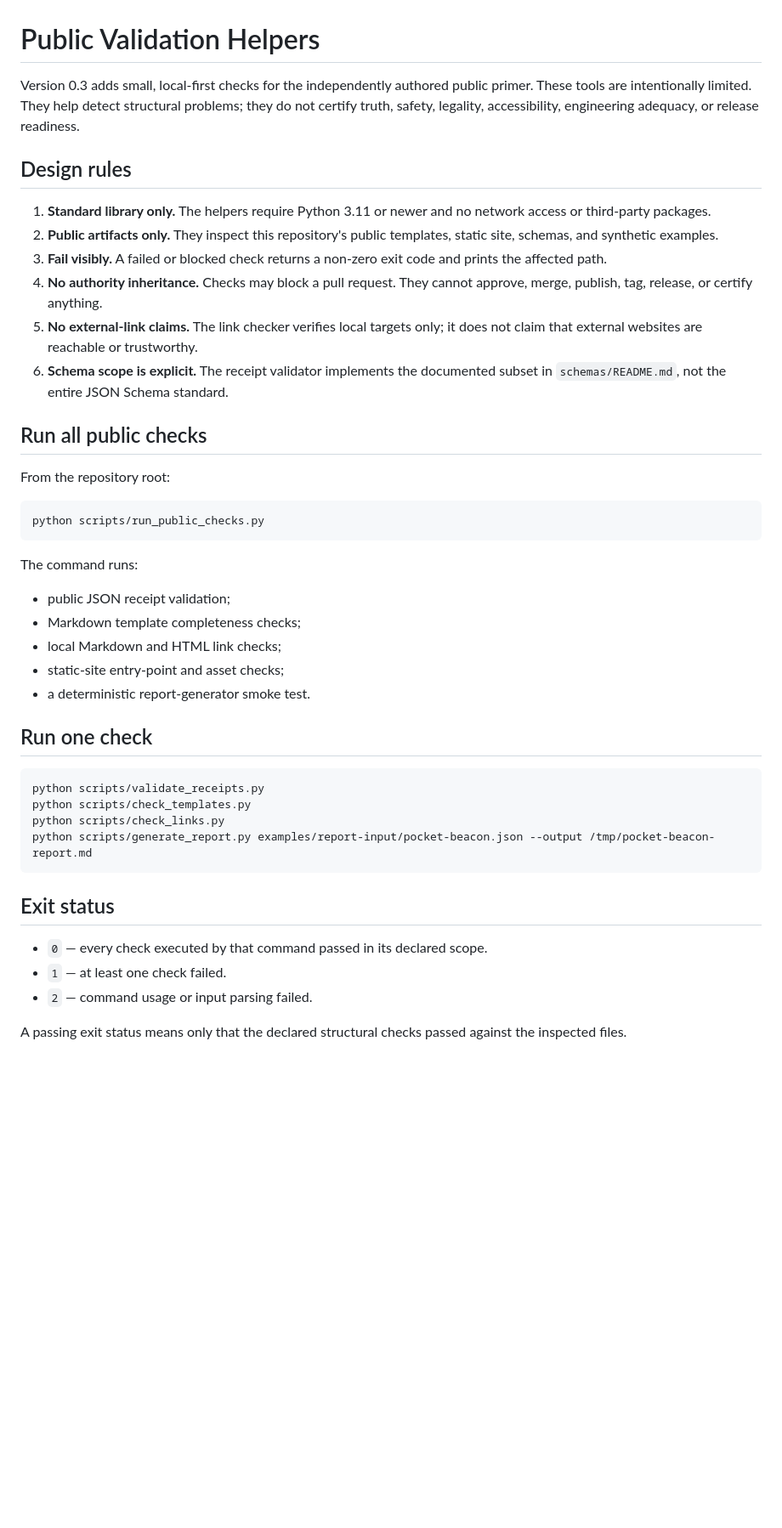
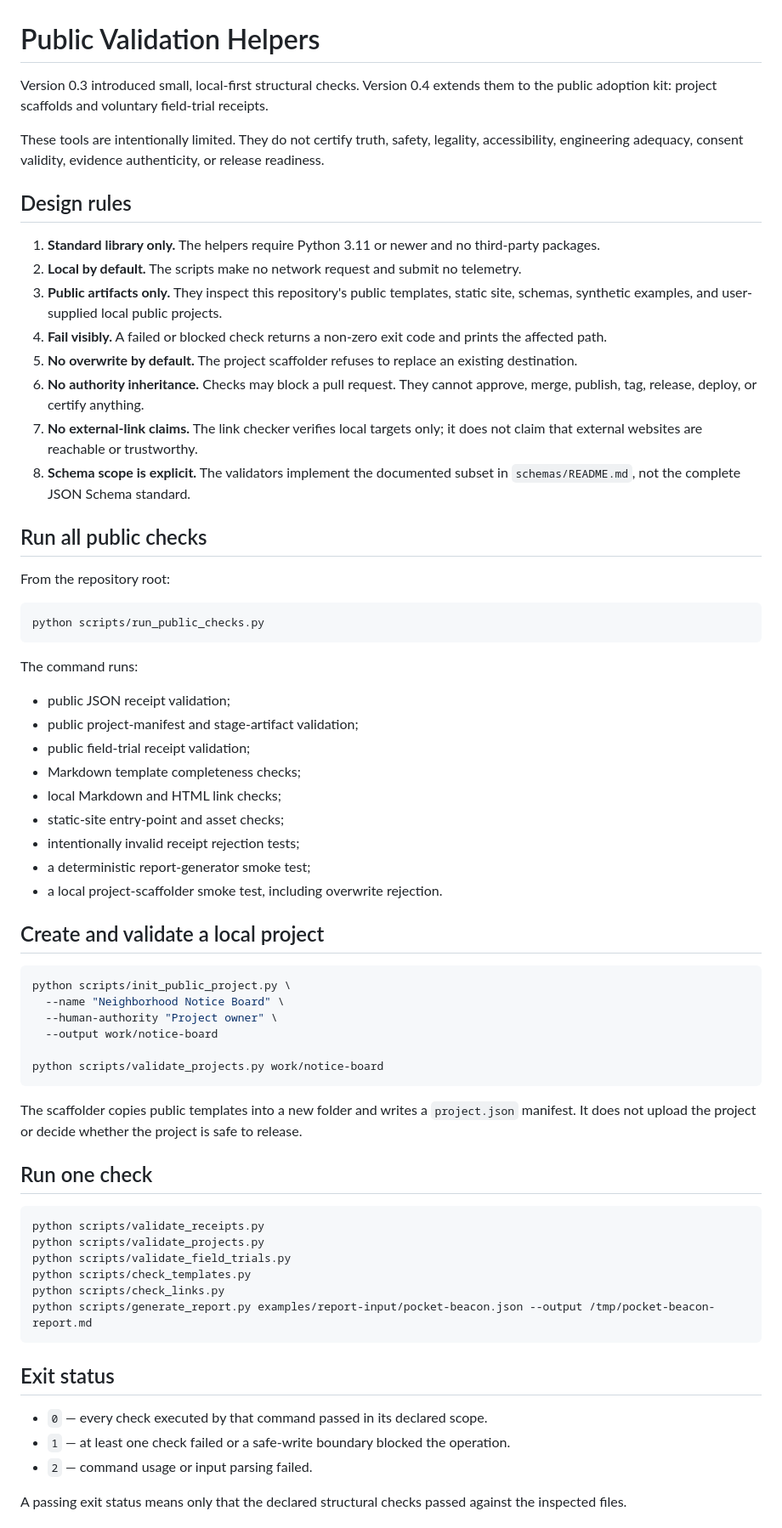
Before and after one commit to MichaelWave369/parallax-369-public-primer, a Markdown page: VALIDATION.md, the part around one of its changes. Shown at 85% size. GitHub-like rendering; blank space fills up the shorter version.

Commit message:
docs: extend validation guide for v0.4

````diff
--- a/VALIDATION.md
+++ b/VALIDATION.md
@@ -1,15 +1,19 @@
 # Public Validation Helpers
 
-Version 0.3 adds small, local-first checks for the independently authored public primer. These tools are intentionally limited. They help detect structural problems; they do not certify truth, safety, legality, accessibility, engineering adequacy, or release readiness.
+Version 0.3 introduced small, local-first structural checks. Version 0.4 extends them to the public adoption kit: project scaffolds and voluntary field-trial receipts.
+
+These tools are intentionally limited. They do not certify truth, safety, legality, accessibility, engineering adequacy, consent validity, evidence authenticity, or release readiness.
 
 ## Design rules
 
-1. **Standard library only.** The helpers require Python 3.11 or newer and no network access or third-party packages.
-2. **Public artifacts only.** They inspect this repository's public templates, static site, schemas, and synthetic examples.
-3. **Fail visibly.** A failed or blocked check returns a non-zero exit code and prints the affected path.
-4. **No authority inheritance.** Checks may block a pull request. They cannot approve, merge, publish, tag, release, or certify anything.
-5. **No external-link claims.** The link checker verifies local targets only; it does not claim that external websites are reachable or trustworthy.
-6. **Schema scope is explicit.** The receipt validator implements the documented subset in `schemas/README.md`, not the entire JSON Schema standard.
+1. **Standard library only.** The helpers require Python 3.11 or newer and no third-party packages.
+2. **Local by default.** The scripts make no network request and submit no telemetry.
+3. **Public artifacts only.** They inspect this repository's public templates, static site, schemas, synthetic examples, and user-supplied local public projects.
+4. **Fail visibly.** A failed or blocked check returns a non-zero exit code and prints the affected path.
+5. **No overwrite by default.** The project scaffolder refuses to replace an existing destination.
+6. **No authority inheritance.** Checks may block a pull request. They cannot approve, merge, publish, tag, release, deploy, or certify anything.
+7. **No external-link claims.** The link checker verifies local targets only; it does not claim that external websites are reachable or trustworthy.
+8. **Schema scope is explicit.** The validators implement the documented subset in `schemas/README.md`, not the complete JSON Schema standard.
 
 ## Run all public checks
 
@@ -22,15 +26,34 @@ python scripts/run_public_checks.py
 The command runs:
 
 - public JSON receipt validation;
+- public project-manifest and stage-artifact validation;
+- public field-trial receipt validation;
 - Markdown template completeness checks;
 - local Markdown and HTML link checks;
 - static-site entry-point and asset checks;
-- a deterministic report-generator smoke test.
+- intentionally invalid receipt rejection tests;
+- a deterministic report-generator smoke test;
+- a local project-scaffolder smoke test, including overwrite rejection.
+
+## Create and validate a local project
+
+```bash
+python scripts/init_public_project.py \
+  --name "Neighborhood Notice Board" \
+  --human-authority "Project owner" \
+  --output work/notice-board
+
+python scripts/validate_projects.py work/notice-board
+```
+
+The scaffolder copies public templates into a new folder and writes a `project.json` manifest. It does not upload the project or decide whether the project is safe to release.
 
 ## Run one check
 
 ```bash
 python scripts/validate_receipts.py
+python scripts/validate_projects.py
+python scripts/validate_field_trials.py
 python scripts/check_templates.py
 python scripts/check_links.py
 python scripts/generate_report.py examples/report-input/pocket-beacon.json --output /tmp/pocket-beacon-report.md
@@ -39,7 +62,7 @@ python scripts/generate_report.py examples/report-input/pocket-beacon.json --out
 ## Exit status
 
 - `0` — every check executed by that command passed in its declared scope.
-- `1` — at least one check failed.
+- `1` — at least one check failed or a safe-write boundary blocked the operation.
 - `2` — command usage or input parsing failed.
 
 A passing exit status means only that the declared structural checks passed against the inspected files.
````
Also changed, not shown: other parts of VALIDATION.md (+22 -8 lines).
